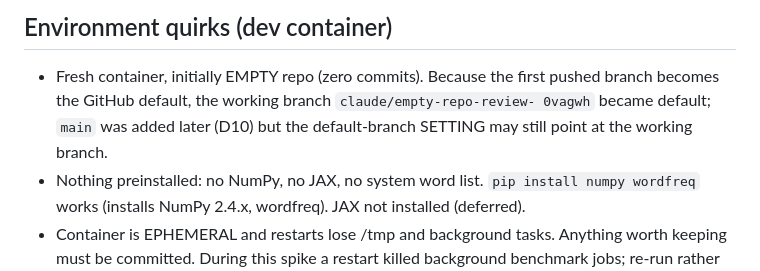
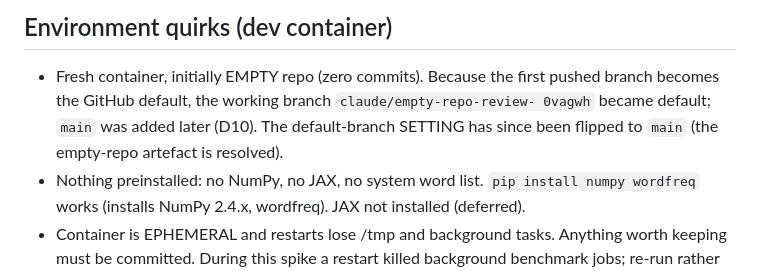
Before and after one commit to jml-89/puzzledesk, a Markdown page: docs/notes.md, the part around the change. Drawn GitHub-style.

```diff
--- a/docs/notes.md
+++ b/docs/notes.md
@@ -74,8 +74,8 @@ real bar (length-2 slots are UNSAT on it).
 
 - Fresh container, initially EMPTY repo (zero commits). Because the first pushed
   branch becomes the GitHub default, the working branch `claude/empty-repo-review-
-  0vagwh` became default; `main` was added later (D10) but the default-branch
-  SETTING may still point at the working branch.
+  0vagwh` became default; `main` was added later (D10). The default-branch SETTING
+  has since been flipped to `main` (the empty-repo artefact is resolved).
 - Nothing preinstalled: no NumPy, no JAX, no system word list. `pip install numpy
   wordfreq` works (installs NumPy 2.4.x, wordfreq). JAX not installed (deferred).
 - Container is EPHEMERAL and restarts lose /tmp and background tasks. Anything
```
Also changed, not shown: CONTRIBUTING.md (+2 -3 lines), docs/decisions.md (+3 -3 lines).
